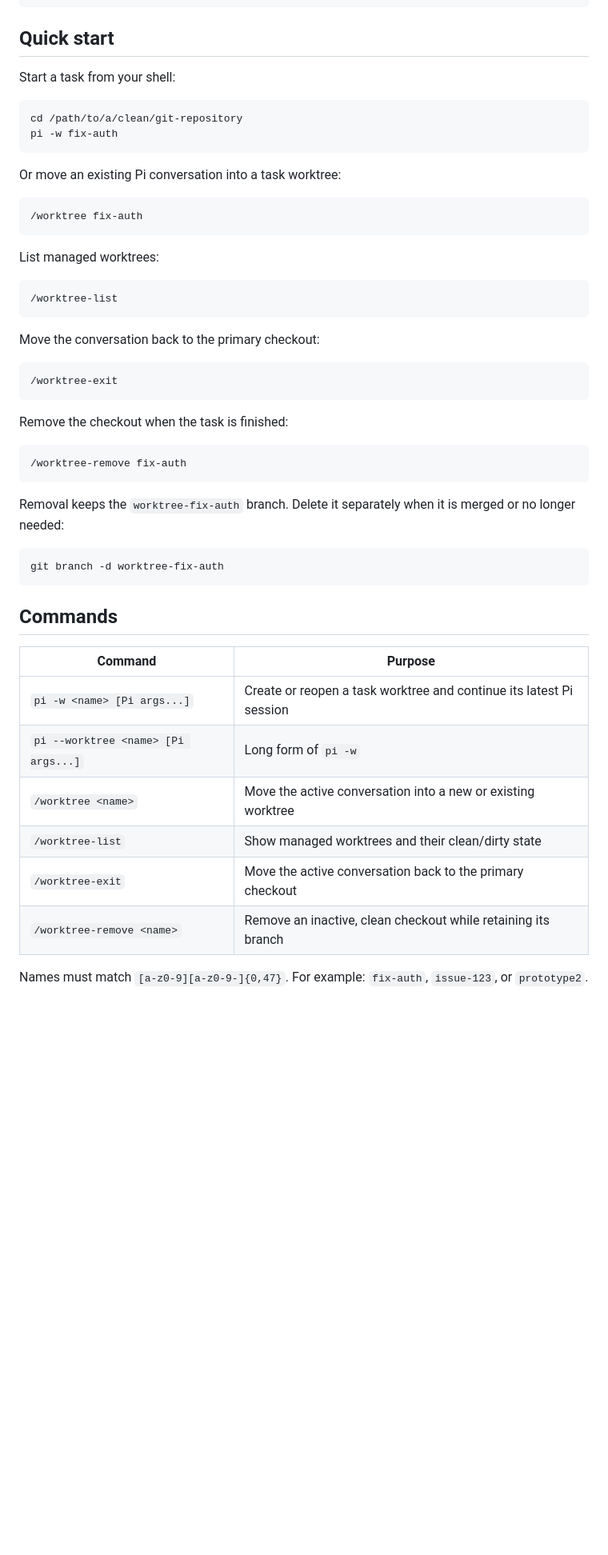
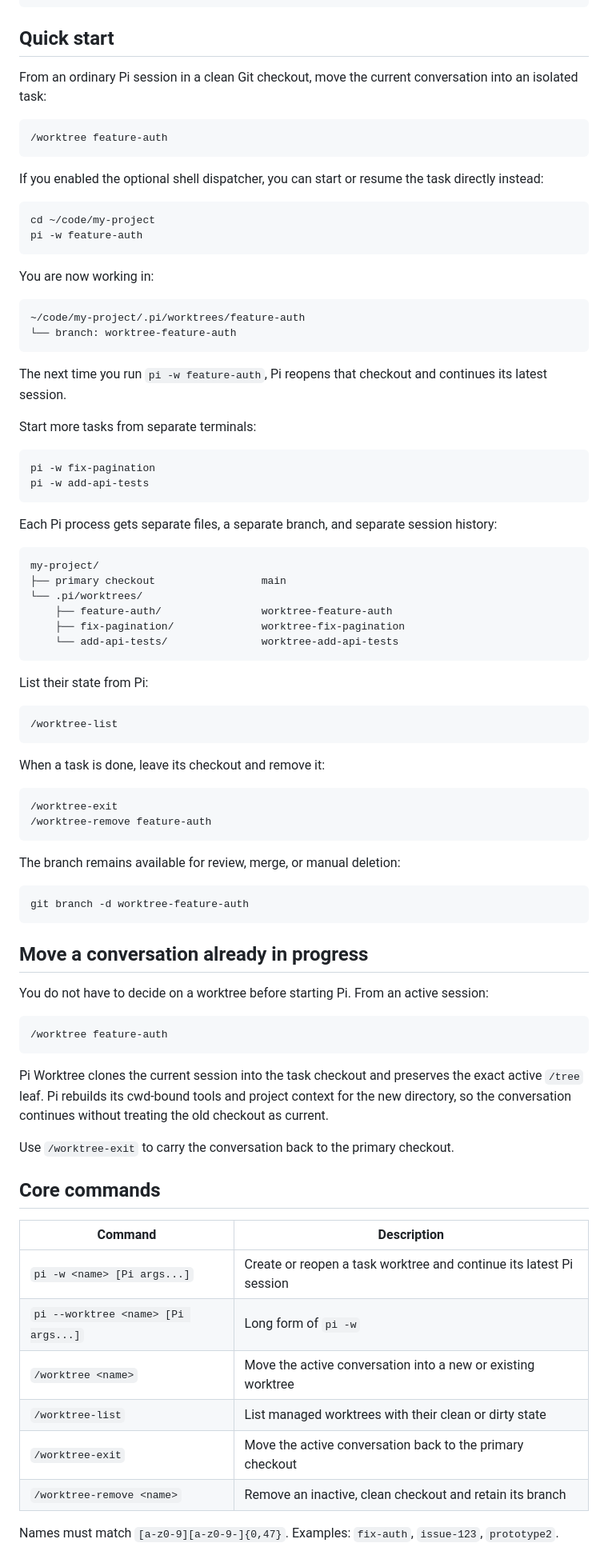
Before and after one commit to AjayPoshak/pi-worktree-extension, a Markdown page: README.md, the part around one of its changes. Shown at 80% size. Drawn GitHub-style; folded sections open; blank space fills up the shorter version.

````diff
--- a/README.md
+++ b/README.md
@@ -124,52 +128,86 @@ export PI_WORKTREE_LAUNCHER="/absolute/path/to/pi-worktree-extension/bin/pi-work
 ## Quick start
 
-Start a task from your shell:
+From an ordinary Pi session in a clean Git checkout, move the current conversation into an isolated task:
+
+```text
+/worktree feature-auth
+```
+
+If you enabled the optional shell dispatcher, you can start or resume the task directly instead:
 
 ```bash
-cd /path/to/a/clean/git-repository
-pi -w fix-auth
+cd ~/code/my-project
+pi -w feature-auth
 ```
 
-Or move an existing Pi conversation into a task worktree:
+You are now working in:
 
 ```text
-/worktree fix-auth
+~/code/my-project/.pi/worktrees/feature-auth
+└── branch: worktree-feature-auth
 ```
 
-List managed worktrees:
+The next time you run `pi -w feature-auth`, Pi reopens that checkout and continues its latest session.
+
+Start more tasks from separate terminals:
+
+```bash
+pi -w fix-pagination
+pi -w add-api-tests
+```
+
+Each Pi process gets separate files, a separate branch, and separate session history:
+
+```text
+my-project/
+├── primary checkout                 main
+└── .pi/worktrees/
+    ├── feature-auth/                worktree-feature-auth
+    ├── fix-pagination/              worktree-fix-pagination
+    └── add-api-tests/               worktree-add-api-tests
+```
+
+List their state from Pi:
 
 ```text
 /worktree-list
 ```
 
-Move the conversation back to the primary checkout:
+When a task is done, leave its checkout and remove it:
 
 ```text
 /worktree-exit
+/worktree-remove feature-auth
 ```
 
-Remove the checkout when the task is finished:
+The branch remains available for review, merge, or manual deletion:
+
+```bash
+git branch -d worktree-feature-auth
+```
+
+## Move a conversation already in progress
+
+You do not have to decide on a worktree before starting Pi. From an active session:
 
 ```text
-/worktree-remove fix-auth
+/worktree feature-auth
 ```
 
-Removal keeps the `worktree-fix-auth` branch. Delete it separately when it is merged or no longer needed:
+Pi Worktree clones the current session into the task checkout and preserves the exact active `/tree` leaf. Pi rebuilds its cwd-bound tools and project context for the new directory, so the conversation continues without treating the old checkout as current.
 
-```bash
-git branch -d worktree-fix-auth
-```
+Use `/worktree-exit` to carry the conversation back to the primary checkout.
 
-## Commands
+## Core commands
 
-| Command | Purpose |
+| Command | Description |
 | --- | --- |
 | `pi -w <name> [Pi args...]` | Create or reopen a task worktree and continue its latest Pi session |
 | `pi --worktree <name> [Pi args...]` | Long form of `pi -w` |
 | `/worktree <name>` | Move the active conversation into a new or existing worktree |
-| `/worktree-list` | Show managed worktrees and their clean/dirty state |
+| `/worktree-list` | List managed worktrees with their clean or dirty state |
 | `/worktree-exit` | Move the active conversation back to the primary checkout |
-| `/worktree-remove <name>` | Remove an inactive, clean checkout while retaining its branch |
+| `/worktree-remove <name>` | Remove an inactive, clean checkout and retain its branch |
 
-Names must match `[a-z0-9][a-z0-9-]{0,47}`. For example: `fix-auth`, `issue-123`, or `prototype2`.
+Names must match `[a-z0-9][a-z0-9-]{0,47}`. Examples: `fix-auth`, `issue-123`, `prototype2`.
 
````
Also changed, not shown: other parts of README.md (+75 -79 lines), .plan/readme-rewrite.md (added, +61 -0 lines).
